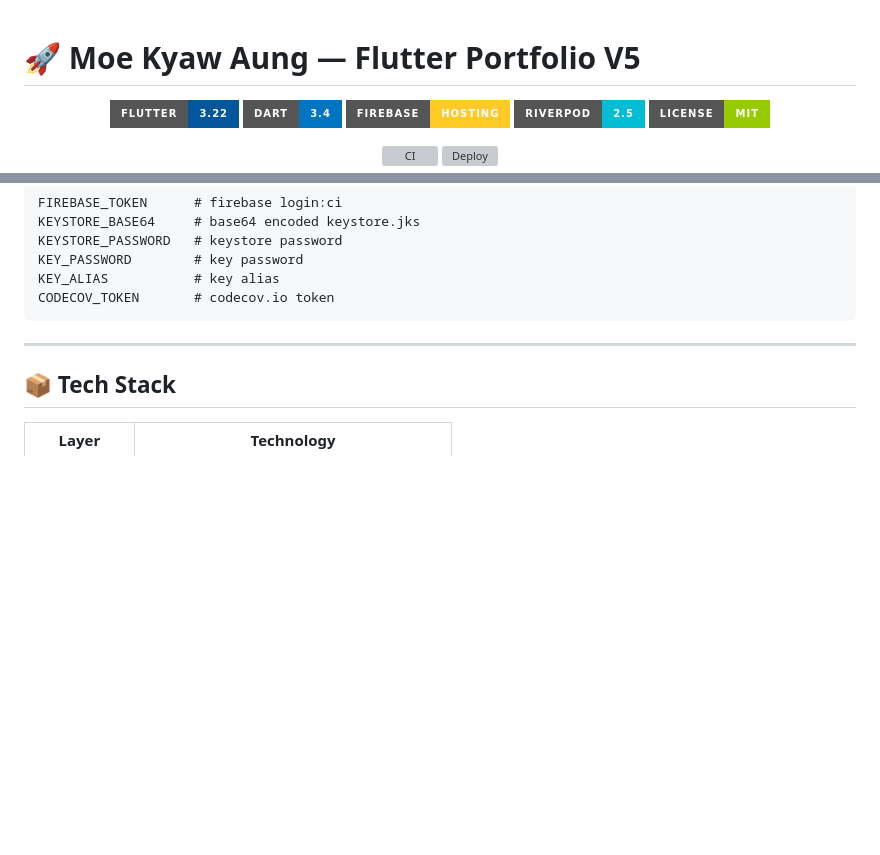
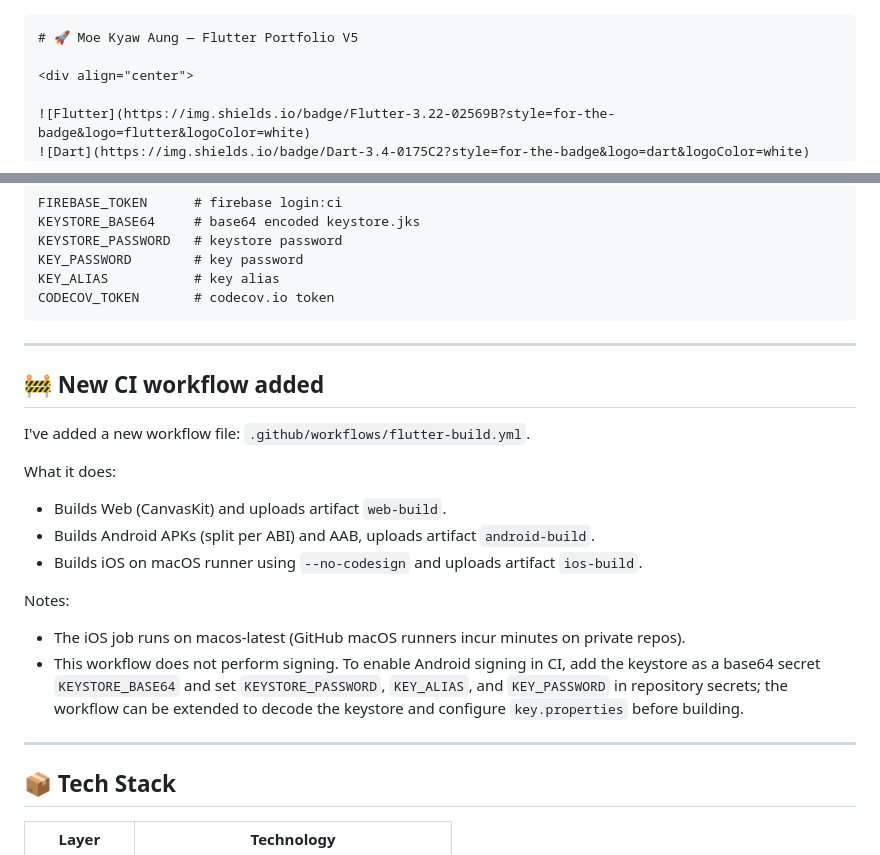
Before and after one commit to Dev-moe-kyawaung/Moekyawaung-flutter_portfolio_v5, a Markdown page: README.md, 2 parts joined by grey strips. GitHub-like rendering; badges without logos; blank space fills up the shorter version; grey boxes are pictures that could not be loaded.

Commit message:
Update README: add note about new flutter-build workflow

````diff
--- a/README.md
+++ b/README.md
@@ -1,3 +1,4 @@
+```markdown
 # 🚀 Moe Kyaw Aung — Flutter Portfolio V5
 
 <div align="center">
@@ -173,6 +174,21 @@ CODECOV_TOKEN       # codecov.io token
 
 ---
 
+## 🚧 New CI workflow added
+
+I've added a new workflow file: `.github/workflows/flutter-build.yml`.
+
+What it does:
+- Builds Web (CanvasKit) and uploads artifact `web-build`.
+- Builds Android APKs (split per ABI) and AAB, uploads artifact `android-build`.
+- Builds iOS on macOS runner using `--no-codesign` and uploads artifact `ios-build`.
+
+Notes:
+- The iOS job runs on macos-latest (GitHub macOS runners incur minutes on private repos).
+- This workflow does not perform signing. To enable Android signing in CI, add the keystore as a base64 secret `KEYSTORE_BASE64` and set `KEYSTORE_PASSWORD`, `KEY_ALIAS`, and `KEY_PASSWORD` in repository secrets; the workflow can be extended to decode the keystore and configure `key.properties` before building.
+
+---
+
 ## 📦 Tech Stack
 
 | Layer          | Technology                              |
````
Also changed, not shown: other parts of README.md (+1 -0 lines).
